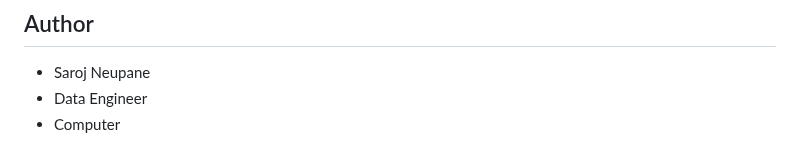
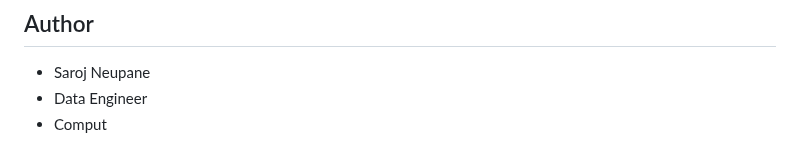
Before and after one commit to sarojneupaneofficial/sarojflow-platform, a Markdown page: README.md, the part around the change. GitHub-like rendering.

```diff
--- a/README.md
+++ b/README.md
@@ -285,4 +285,4 @@ This project is licensed under the MIT License - see the LICENSE file for detail
 
 - Saroj Neupane
 - Data Engineer
-- Computer
+- Comput
```
